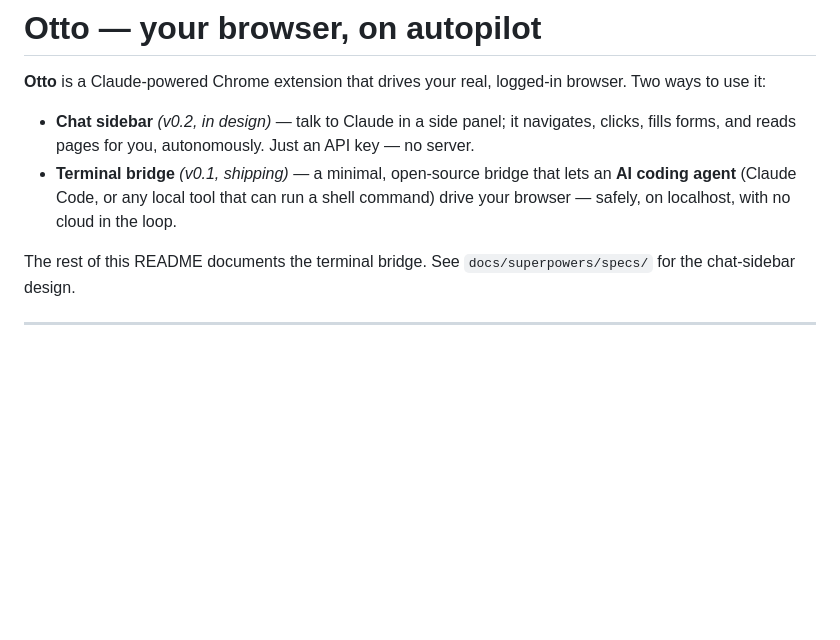
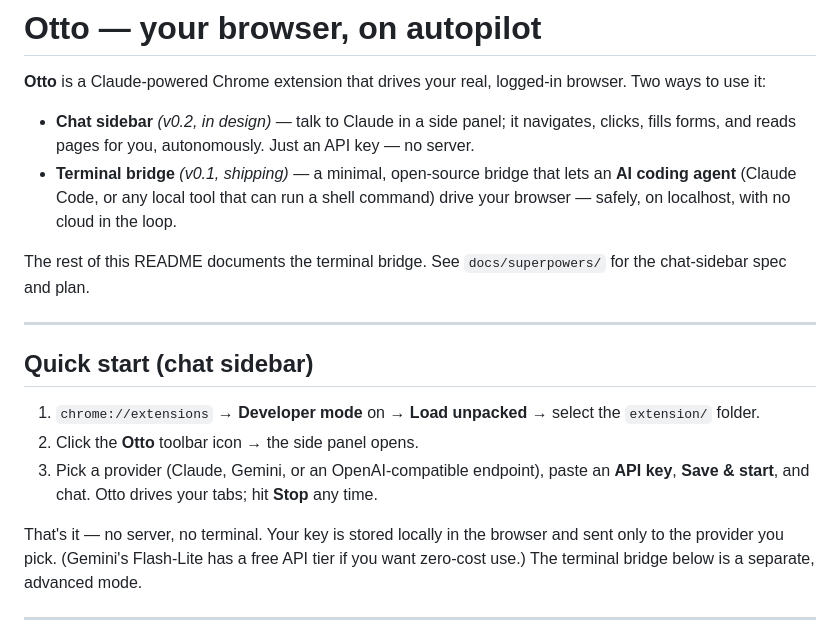
Before and after one commit to legisus/otto-ai-sidebar, a Markdown page: README.md, the part around the change. Rendered like a GitHub page; blank space fills up the shorter version.

Commit message:
docs(otto): v0.2 chat quick-start + test plan
Co-Authored-By: Claude Fable 5 <noreply@anthropic.com>

```diff
--- a/README.md
+++ b/README.md
@@ -10,7 +10,19 @@ Two ways to use it:
   your browser — safely, on localhost, with no cloud in the loop.
 
 The rest of this README documents the terminal bridge. See
-`docs/superpowers/specs/` for the chat-sidebar design.
+`docs/superpowers/` for the chat-sidebar spec and plan.
+
+---
+
+## Quick start (chat sidebar)
+
+1. `chrome://extensions` → **Developer mode** on → **Load unpacked** → select the `extension/` folder.
+2. Click the **Otto** toolbar icon → the side panel opens.
+3. Pick a provider (Claude, Gemini, or an OpenAI-compatible endpoint), paste an **API key**, **Save & start**, and chat. Otto drives your tabs; hit **Stop** any time.
+
+That's it — no server, no terminal. Your key is stored locally in the browser and sent
+only to the provider you pick. (Gemini's Flash-Lite has a free API tier if you want
+zero-cost use.) The terminal bridge below is a separate, advanced mode.
 
 ---
 
```
Also changed, not shown: 1 other file.
